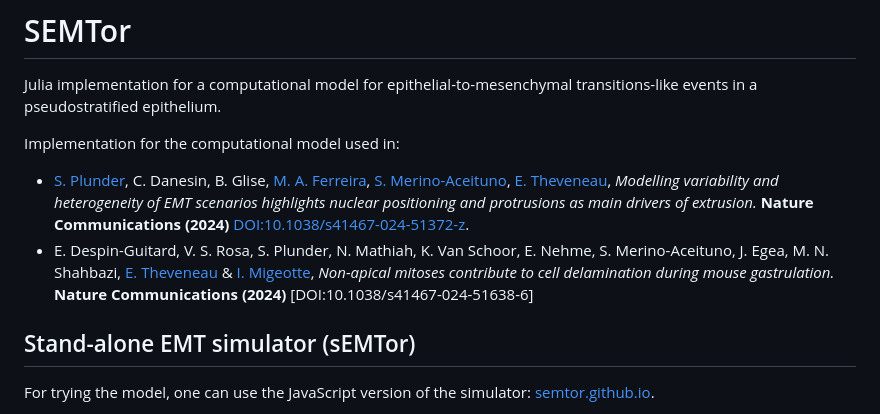
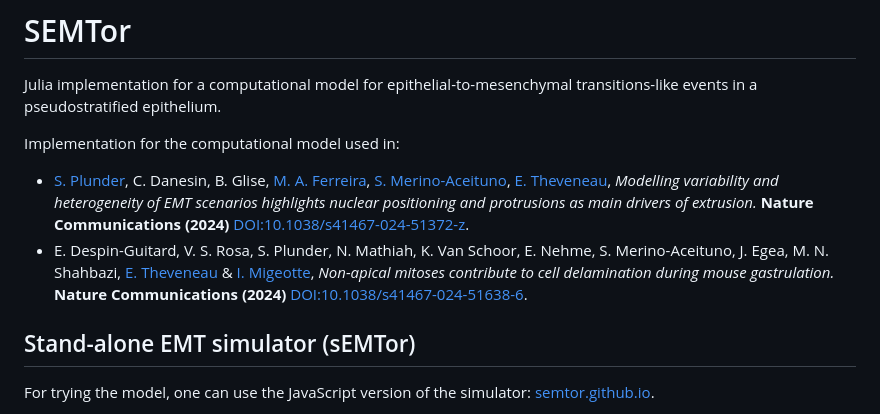
Before and after one commit to SteffenPL/sEMTor.jl, a Markdown page: README.md, the part around the change. Rendered like a GitHub page.

Commit message:
Revise publication references in README.md
Updated citation for a publication in the README.

```diff
--- a/README.md
+++ b/README.md
@@ -10,7 +10,7 @@ Julia implementation for a computational model for epithelial-to-mesenchymal tra
 
 Implementation for the computational model used in:
 - [S. Plunder](https://steffenpl.github.io), C. Danesin, B. Glise, [M. A. Ferreira](https://marinaaferreira.com/), [S. Merino-Aceituno](https://sites.google.com/view/saramerinoaceituno), [E. Theveneau](https://cbi-toulouse.fr/eng/equipe-theveneau), _Modelling variability and heterogeneity of EMT scenarios highlights nuclear positioning and protrusions as main drivers of extrusion._ **Nature Communications** **(2024)** [DOI:10.1038/s41467-024-51372-z](https://doi.org/10.1038/s41467-024-51372-z).
-- E. Despin-Guitard, V. S. Rosa, S. Plunder, N. Mathiah, K. Van Schoor, E. Nehme, S. Merino-Aceituno, J. Egea, M. N. Shahbazi, [E. Theveneau](https://cbi-toulouse.fr/eng/equipe-theveneau) & [I. Migeotte](https://iribhm.org/isabelle-migeotte/), _Non-apical mitoses contribute to cell delamination during mouse gastrulation._ **Nature Communications** **(2024)** [DOI:10.1038/s41467-024-51638-6]
+- E. Despin-Guitard, V. S. Rosa, S. Plunder, N. Mathiah, K. Van Schoor, E. Nehme, S. Merino-Aceituno, J. Egea, M. N. Shahbazi, [E. Theveneau](https://cbi-toulouse.fr/eng/equipe-theveneau) & [I. Migeotte](https://iribhm.org/isabelle-migeotte/), _Non-apical mitoses contribute to cell delamination during mouse gastrulation._ **Nature Communications** **(2024)** [DOI:10.1038/s41467-024-51638-6](https://doi.org/10.1038/s41467-024-51638-6).
 
 
 ## Stand-alone EMT simulator (sEMTor)
```
